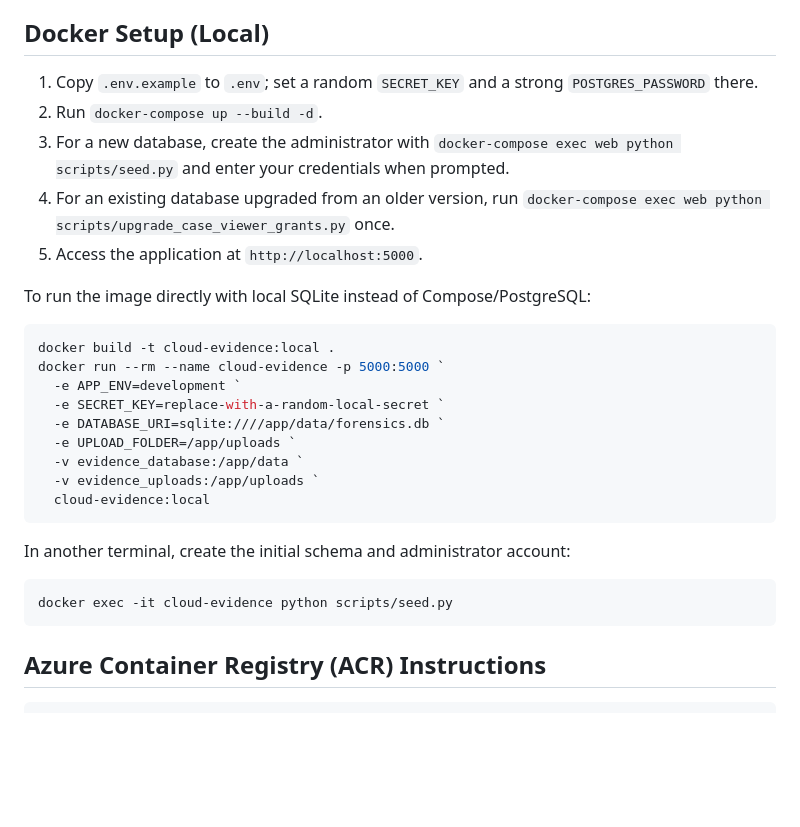
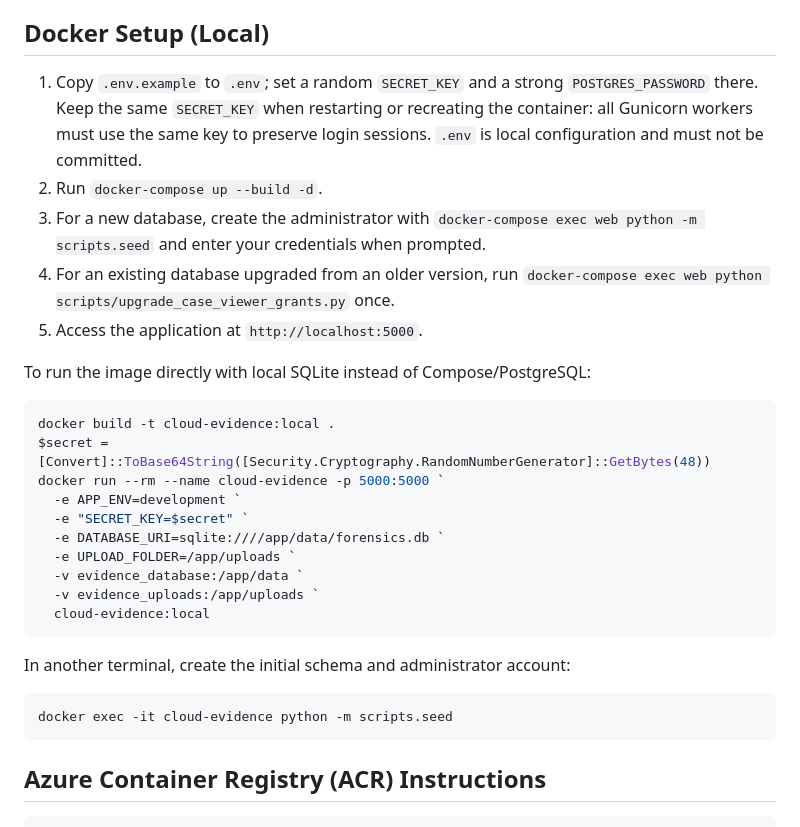
Before and after one commit to AmulyaAmmu-46/Digital-Evidence-Integrity, a Markdown page: README.md, the part around the change. GitHub-like rendering; blank space fills up the shorter version.

Commit message:
Document stable Docker session configuration
Document stable Flask session-secret requirements for Docker workers, generate a secure local key for direct Docker runs, and use module invocation for container seeding.

Co-authored-by: Copilot <223556219+Copilot@users.noreply.github.com>

````diff
--- a/README.md
+++ b/README.md
@@ -47,9 +47,9 @@ The seed command creates missing database tables and prompts for administrator c
 The application listens on `0.0.0.0:5000` by default. Set `HOST` or `PORT` in the environment to override those values.
 
 ## Docker Setup (Local)
-1. Copy `.env.example` to `.env`; set a random `SECRET_KEY` and a strong `POSTGRES_PASSWORD` there.
+1. Copy `.env.example` to `.env`; set a random `SECRET_KEY` and a strong `POSTGRES_PASSWORD` there. Keep the same `SECRET_KEY` when restarting or recreating the container: all Gunicorn workers must use the same key to preserve login sessions. `.env` is local configuration and must not be committed.
 2. Run `docker-compose up --build -d`.
-3. For a new database, create the administrator with `docker-compose exec web python scripts/seed.py` and enter your credentials when prompted.
+3. For a new database, create the administrator with `docker-compose exec web python -m scripts.seed` and enter your credentials when prompted.
 4. For an existing database upgraded from an older version, run `docker-compose exec web python scripts/upgrade_case_viewer_grants.py` once.
 5. Access the application at `http://localhost:5000`.
 
@@ -57,9 +57,10 @@ To run the image directly with local SQLite instead of Compose/PostgreSQL:
 
 ```powershell
 docker build -t cloud-evidence:local .
+$secret = [Convert]::ToBase64String([Security.Cryptography.RandomNumberGenerator]::GetBytes(48))
 docker run --rm --name cloud-evidence -p 5000:5000 `
   -e APP_ENV=development `
-  -e SECRET_KEY=replace-with-a-random-local-secret `
+  -e "SECRET_KEY=$secret" `
   -e DATABASE_URI=sqlite:////app/data/forensics.db `
   -e UPLOAD_FOLDER=/app/uploads `
   -v evidence_database:/app/data `
@@ -70,7 +71,7 @@ docker run --rm --name cloud-evidence -p 5000:5000 `
 In another terminal, create the initial schema and administrator account:
 
 ```powershell
-docker exec -it cloud-evidence python scripts/seed.py
+docker exec -it cloud-evidence python -m scripts.seed
 ```
 
 ## Azure Container Registry (ACR) Instructions
````
